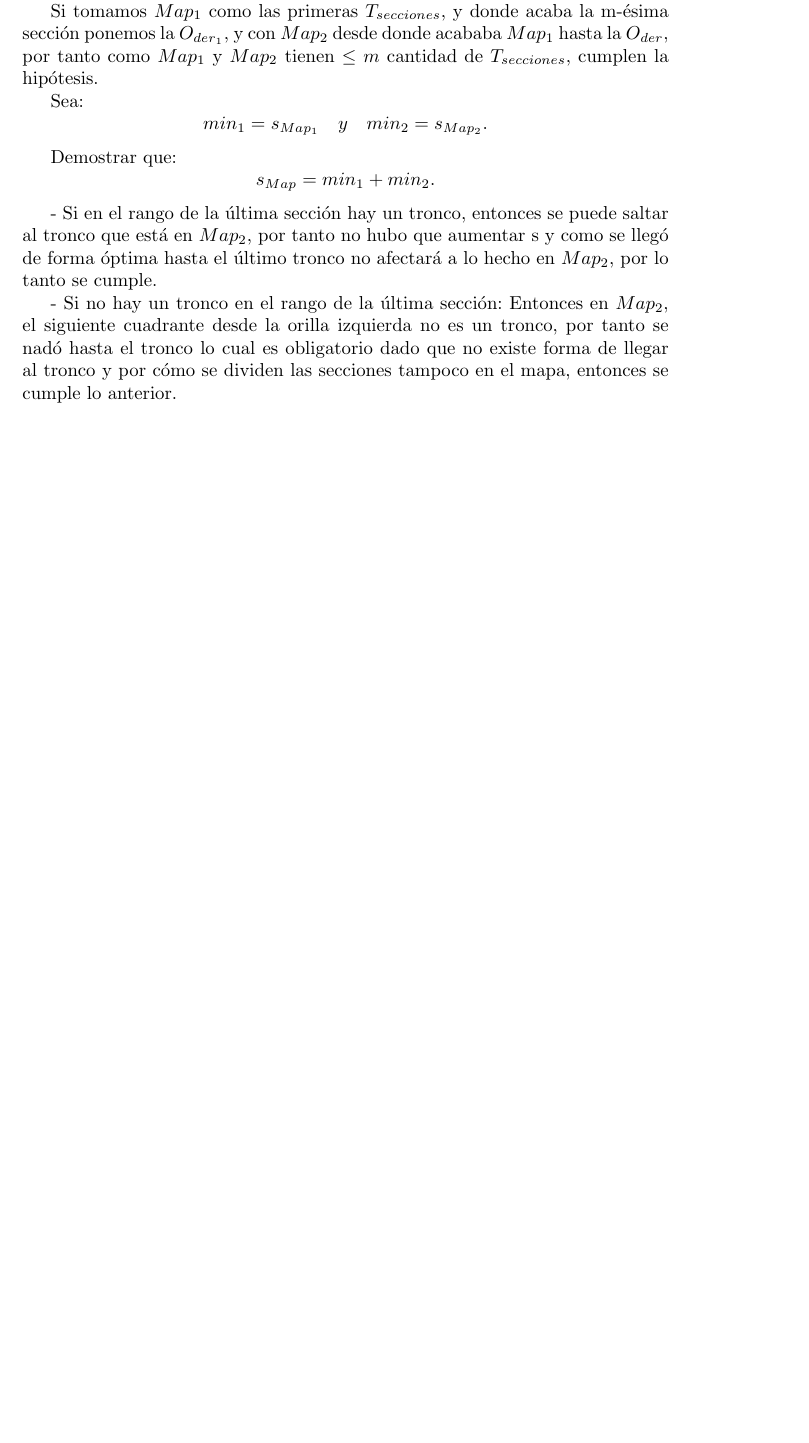
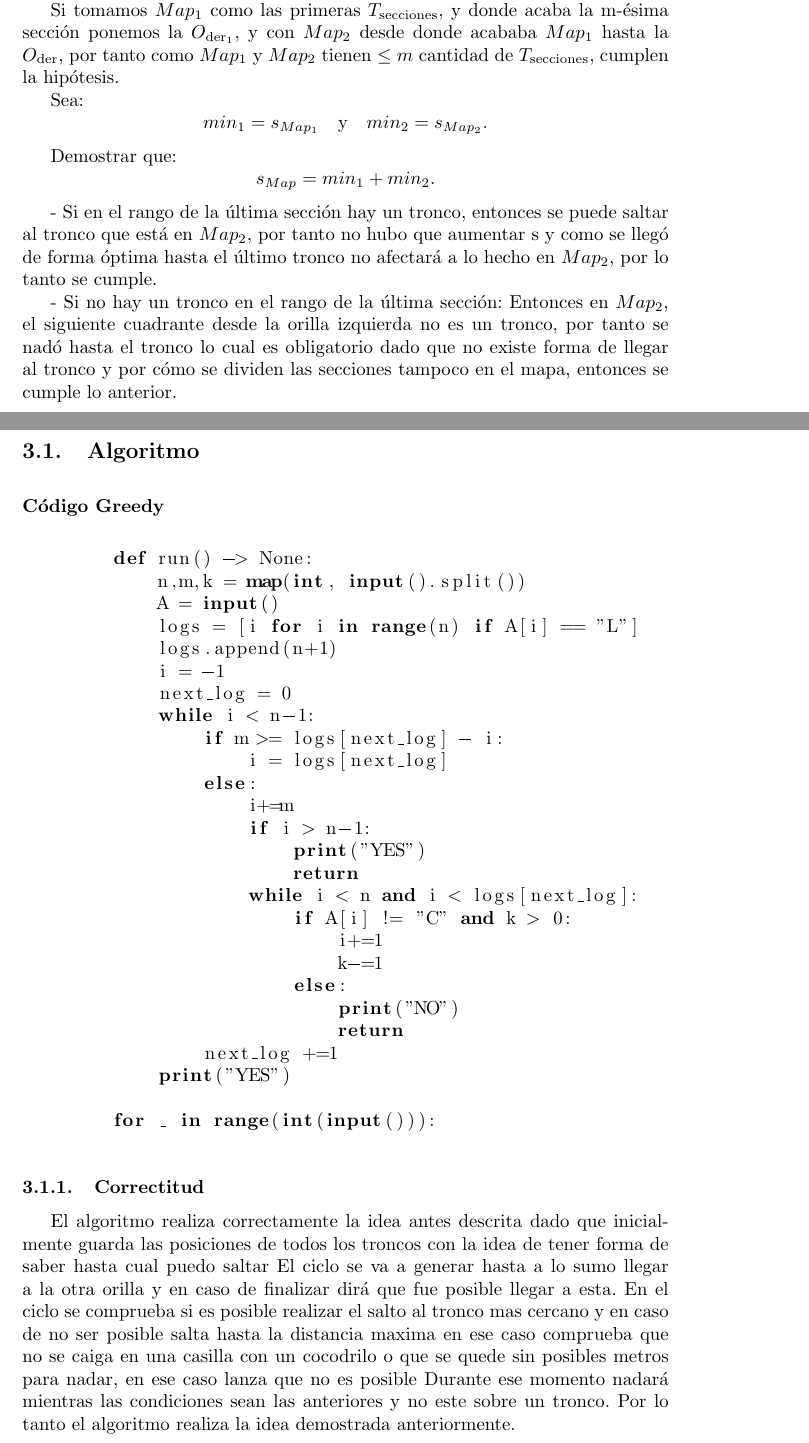
Before and after one commit to FVSB/DAA, a LaTeX document (Greedy/docs/solution.tex): part of page 4 of 4 before the commit and two parts of pages 6 and 7 of 8 after it, the two joined at a grey line, cut so that both start at the same text, the shorter picture padded with empty space. The pictures show the PDF file Greedy/docs/solution.pdf that the author committed with the source.

Commit message:
refactor greedy

```diff
--- a/Greedy/docs/solution.tex
+++ b/Greedy/docs/solution.tex
@@ -124,3 +159,53 @@ s_{Map} = min_1 + min_2.
 - Si no hay un tronco en el rango de la última sección:
 Entonces en $Map_2$, el siguiente cuadrante desde la orilla izquierda no es un tronco, por tanto se nadó hasta el tronco lo cual es obligatorio dado que no existe forma de llegar al tronco y por cómo se dividen las secciones tampoco en el mapa, entonces se cumple lo anterior.
 
+
+\subsection{Algoritmo}
+
+\begin{figure}[H]
+    \centering
+    \begin{description}
+        \item[Código Greedy]
+    \end{description}
+    \begin{lstlisting}[language=Python]
+        def run() -> None:
+            n,m,k = map(int, input().split())
+            A = input()
+            logs = [i for i in range(n) if A[i] == "L"]
+            logs.append(n+1)
+            i = -1
+            next_log = 0
+            while i < n-1:
+                if m >= logs[next_log] - i:
+                    i = logs[next_log]
+                else:
+                    i+=m
+                    if i > n-1:
+                        print("YES")
+                        return
+                    while i < n and i < logs[next_log]:
+                        if A[i] != "C" and k > 0:
+                            i+=1
+                            k-=1
+                        else:
+                            print("NO")
+                            return
+                next_log +=1
+            print("YES")
+
+        for _ in range(int(input())):
+
+    \end{lstlisting}
+
+\end{figure}
+\subsubsection{Correctitud}
+El algoritmo realiza correctamente la idea antes descrita dado que inicialmente guarda las posiciones de todos los troncos
+con la idea de tener forma de saber hasta cual puedo saltar
+El ciclo se va a generar hasta a lo sumo llegar a la otra orilla
+y en caso de finalizar dirá que fue posible llegar a esta.
+En el ciclo se comprueba si es posible realizar el salto al tronco mas cercano
+y en caso de no ser posible salta hasta la distancia maxima en ese caso
+comprueba que no se caiga en una casilla con un cocodrilo o que
+se quede sin posibles metros para nadar, en ese caso lanza que no es posible
+Durante ese momento nadará mientras las condiciones sean las anteriores y no este sobre un tronco.
+Por lo tanto el algoritmo realiza la idea demostrada anteriormente.
```
Also changed, not shown: Greedy/docs/solution.pdf, Greedy/docs/solution.tex (51 more changed lines), 2 other files.
